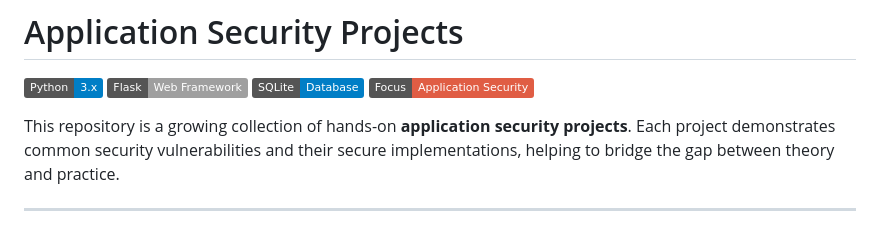
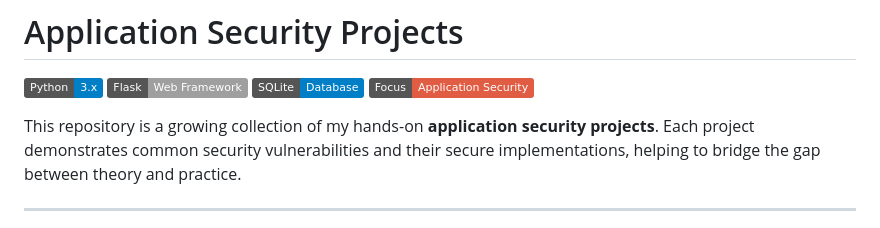
Before and after one commit to Femijay-code/appsec-projects, a Markdown page: README.md, the part around the change. GitHub-like rendering; badges without logos.

```diff
--- a/README.md
+++ b/README.md
@@ -6,7 +6,7 @@
 ![Security](https://img.shields.io/badge/Focus-Application%20Security-red?logo=datadog)
 
 
-This repository is a growing collection of hands-on **application security projects**.
+This repository is a growing collection of my hands-on **application security projects**.
 Each project demonstrates common security vulnerabilities and their secure implementations, helping to bridge the gap between theory and practice.
 
 ---
```
